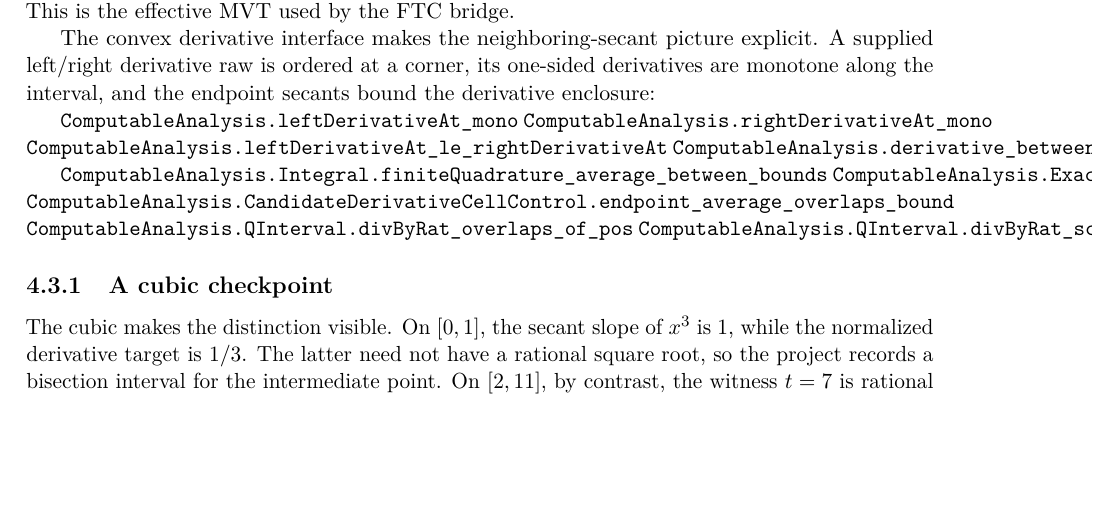
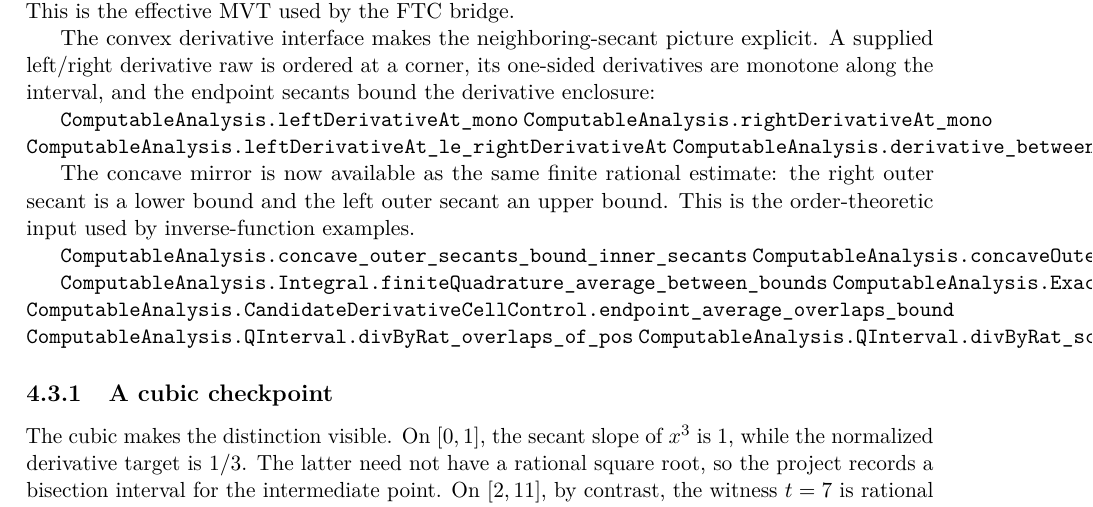
Before and after one commit to liuyao12/computable-analysis, a LaTeX thesis (blueprint/src/web.tex, which reads blueprint/src/06-effective-calculus.tex): part of page 72 of 106 before the commit and part of page 72 of 107 after it, cut so that both start at the same text, the shorter picture padded with empty space. Compiled offline with pdfLaTeX.

Commit message:
Add concave neighboring-secant bounds

```diff
--- a/blueprint/src/06-effective-calculus.tex
+++ b/blueprint/src/06-effective-calculus.tex
@@ -969,6 +969,14 @@ secants bound the derivative enclosure:
 \lean{ComputableAnalysis.derivative_between_neighboring_secants}
 \leanok
 
+The concave mirror is now available as the same finite rational estimate:
+the right outer secant is a lower bound and the left outer secant an upper
+bound.  This is the order-theoretic input used by inverse-function examples.
+
+\lean{ComputableAnalysis.concave_outer_secants_bound_inner_secants}
+\lean{ComputableAnalysis.concaveOuterSecantBracket}
+\leanok
+
 \lean{ComputableAnalysis.Integral.finiteQuadrature_average_between_bounds}
 \lean{ComputableAnalysis.ExactCellOrderPreservation.integral_average_overlaps_bounds}
 \lean{ComputableAnalysis.CandidateDerivativeCellControl.endpoint_average_overlaps_bound}
```
Also changed, not shown: 2 other files.
